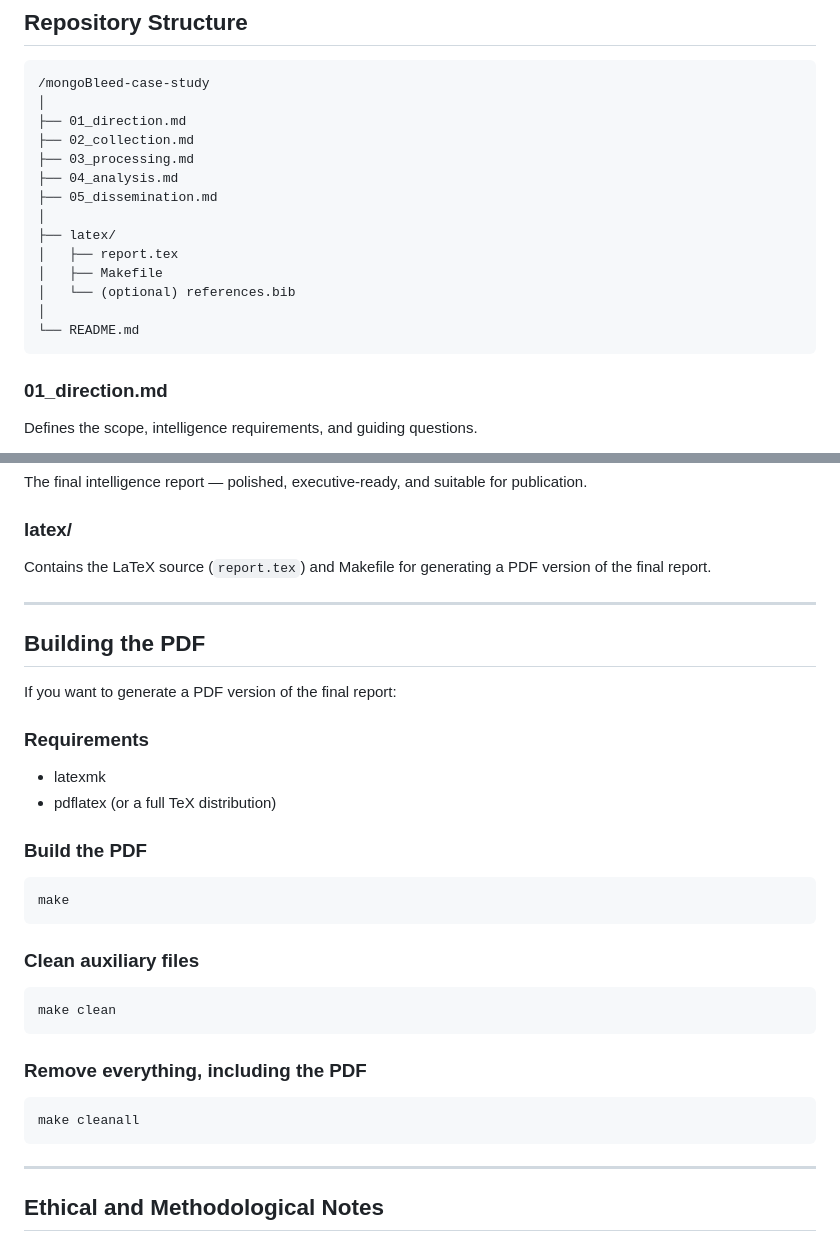
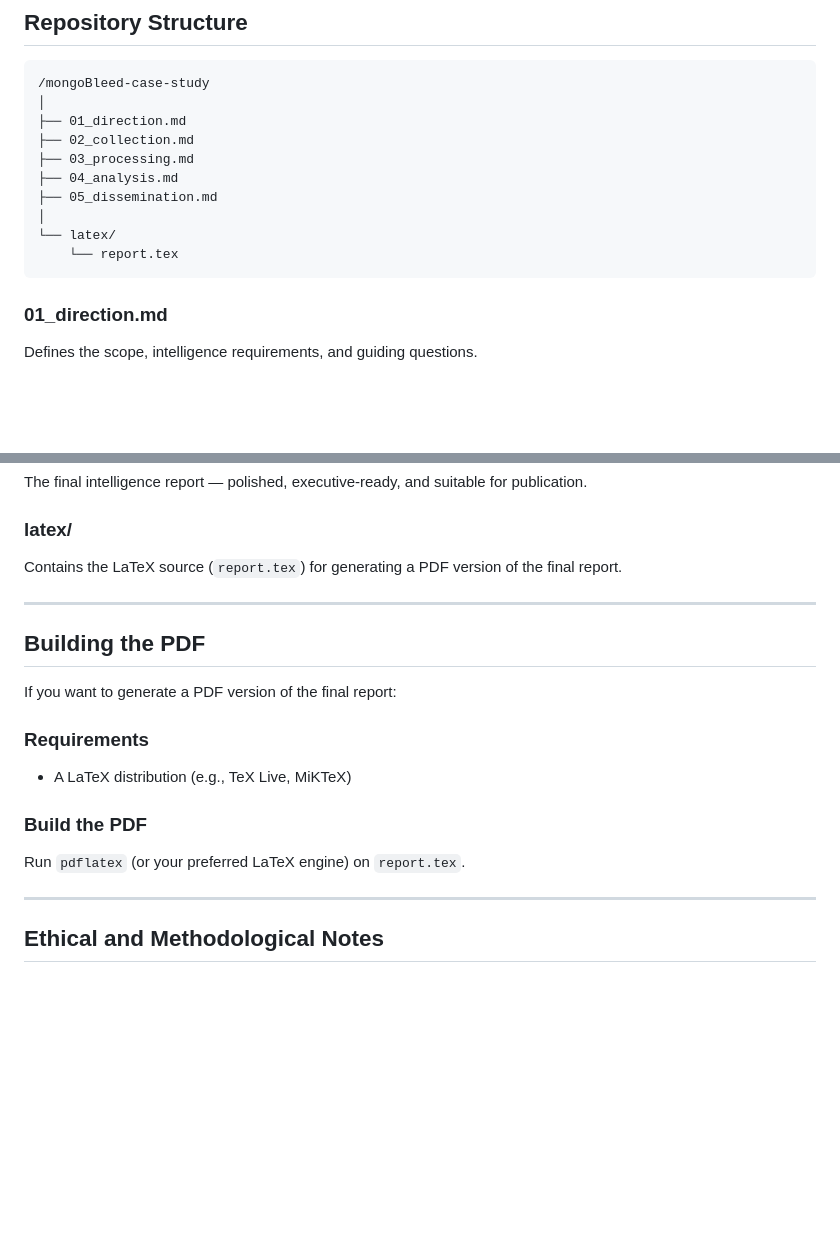
Before and after one commit to git-loa/threat-intel-research-portfolio, a Markdown page: case-studies/mongoBleed/README.md, 2 parts joined by grey strips. Rendered like a GitHub page; blank space fills up the shorter version.

Commit message:
Updated MongoBleed README.md

````diff
--- a/case-studies/mongoBleed/README.md
+++ b/case-studies/mongoBleed/README.md
@@ -57,12 +58,8 @@ The case study addresses the following questions:
 ├── 04_analysis.md
 ├── 05_dissemination.md
 │
-├── latex/
-│   ├── report.tex
-│   ├── Makefile
-│   └── (optional) references.bib
-│
-└── README.md
+└── latex/
+    └── report.tex
 ```
 
 ### 01_direction.md
@@ -81,7 +78,7 @@ Provides a full CTI analysis including attacker behavior, infrastructure pattern
 The final intelligence report — polished, executive‑ready, and suitable for publication.
 
 ### latex/
-Contains the LaTeX source (`report.tex`) and Makefile for generating a PDF version of the final report.
+Contains the LaTeX source (`report.tex`) for generating a PDF version of the final report.
 
 ---
 
@@ -90,23 +87,10 @@ Contains the LaTeX source (`report.tex`) and Makefile for generating a PDF versi
 If you want to generate a PDF version of the final report:
 
 ### Requirements
-- latexmk
-- pdflatex (or a full TeX distribution)
+- A LaTeX distribution (e.g., TeX Live, MiKTeX)
 
 ### Build the PDF
-```
-make
-```
-
-### Clean auxiliary files
-```
-make clean
-```
-
-### Remove everything, including the PDF
-```
-make cleanall
-```
+Run `pdflatex` (or your preferred LaTeX engine) on `report.tex`.
 
 ---
 
````
Also changed, not shown: other parts of case-studies/mongoBleed/README.md (+1 -0 lines).
